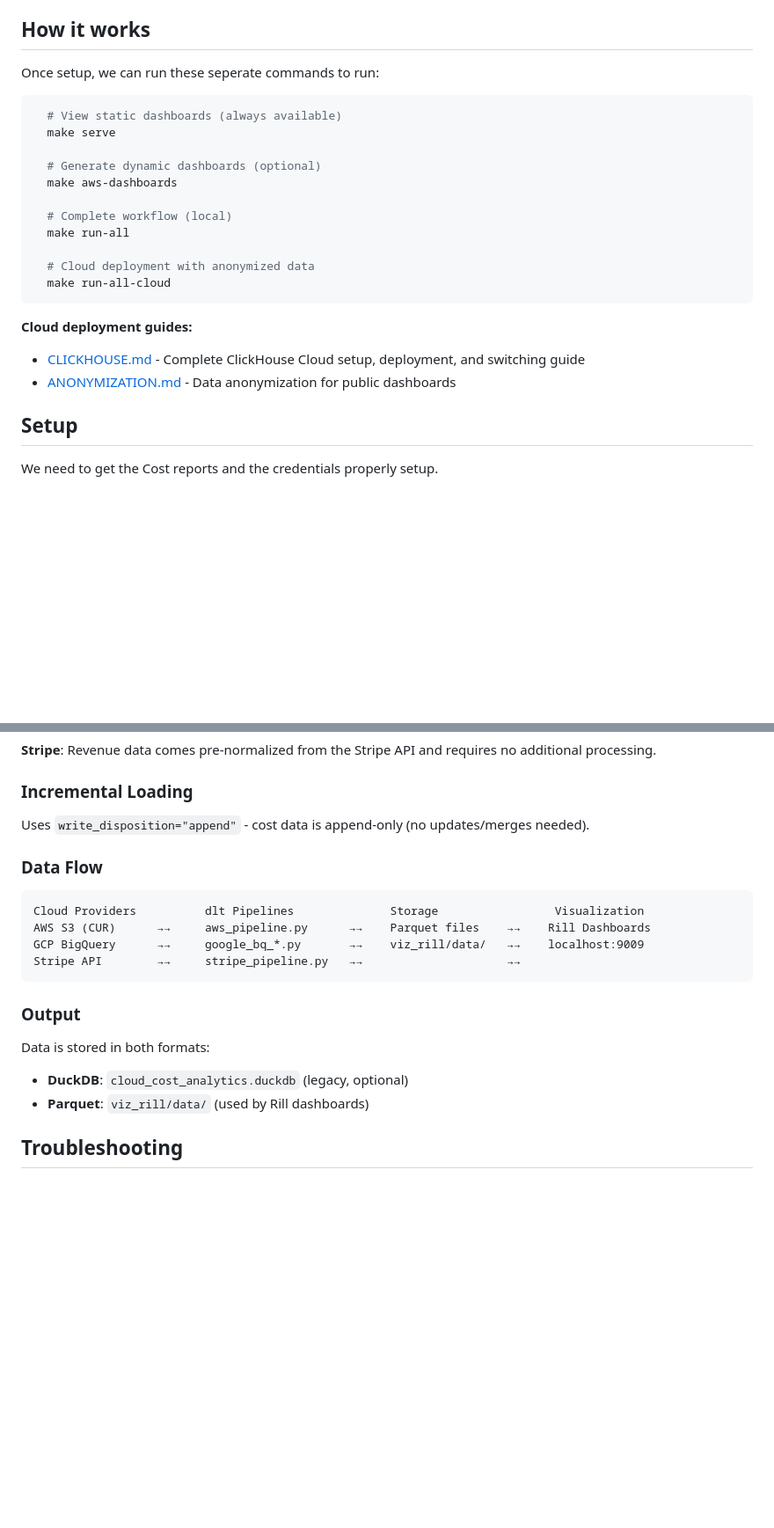
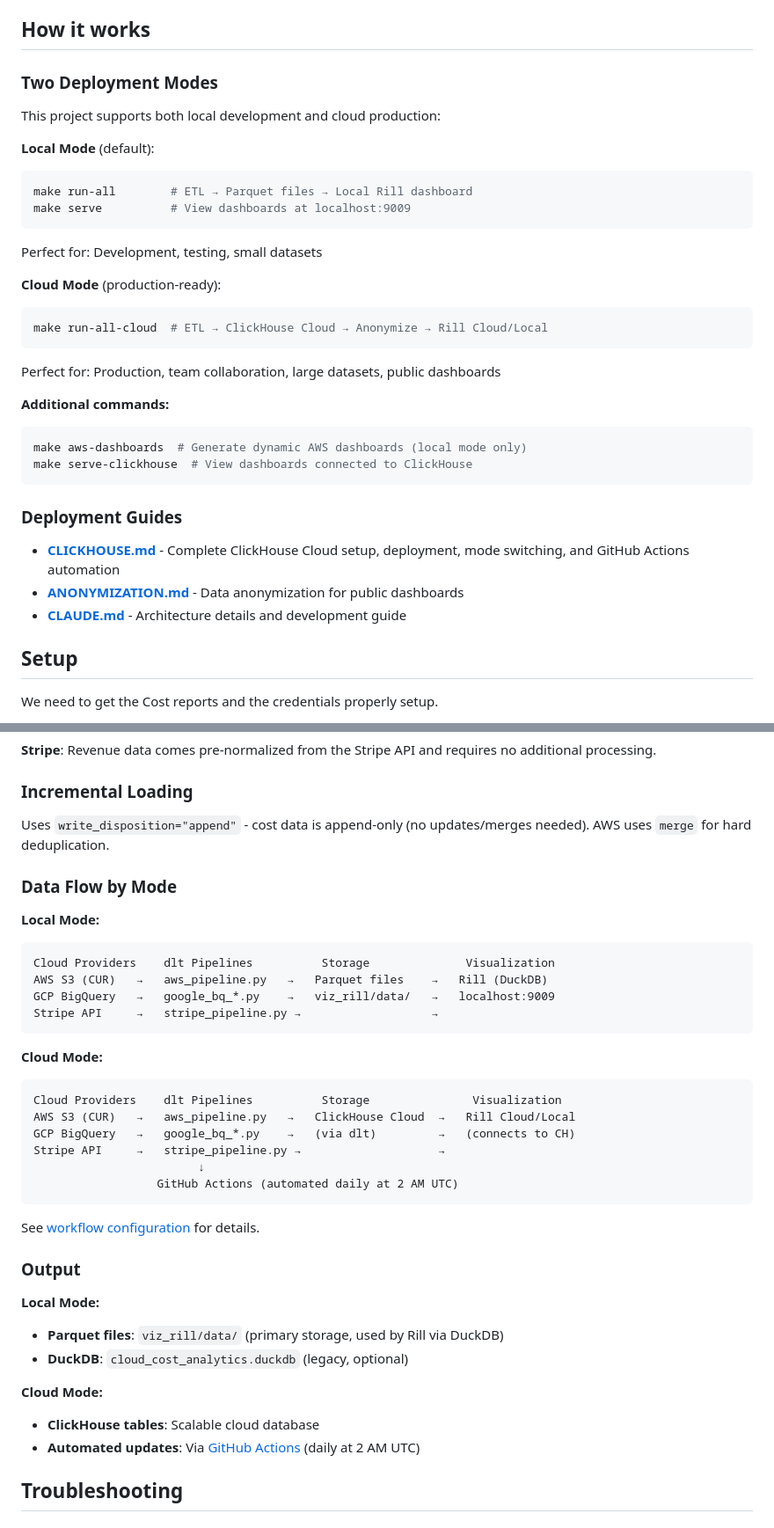
Before and after one commit to ssp-data/cloud-cost-analyzer, a Markdown page: README.md, 2 parts joined by grey strips. Shown: that part at 88% size. GitHub-like rendering; blank space fills up the shorter version.

````diff
--- a/README.md
+++ b/README.md
@@ -29,24 +43,34 @@ Opens at http://localhost:9009 with sample data.
 
 ## How it works
 
-Once setup, we can run these seperate commands to run:
+### Two Deployment Modes
+
+This project supports both local development and cloud production:
+
+**Local Mode** (default):
 ```sh
-  # View static dashboards (always available)
-  make serve
+make run-all        # ETL → Parquet files → Local Rill dashboard
+make serve          # View dashboards at localhost:9009
+```
+Perfect for: Development, testing, small datasets
 
-  # Generate dynamic dashboards (optional)
-  make aws-dashboards
+**Cloud Mode** (production-ready):
+```sh
+make run-all-cloud  # ETL → ClickHouse Cloud → Anonymize → Rill Cloud/Local
+```
+Perfect for: Production, team collaboration, large datasets, public dashboards
 
-  # Complete workflow (local)
-  make run-all
-
-  # Cloud deployment with anonymized data
-  make run-all-cloud
+**Additional commands:**
+```sh
+make aws-dashboards  # Generate dynamic AWS dashboards (local mode only)
+make serve-clickhouse  # View dashboards connected to ClickHouse
 ```
 
-**Cloud deployment guides:**
-- [CLICKHOUSE.md](CLICKHOUSE.md) - Complete ClickHouse Cloud setup, deployment, and switching guide
-- [ANONYMIZATION.md](ANONYMIZATION.md) - Data anonymization for public dashboards
+### Deployment Guides
+
+- **[CLICKHOUSE.md](CLICKHOUSE.md)** - Complete ClickHouse Cloud setup, deployment, mode switching, and GitHub Actions automation
+- **[ANONYMIZATION.md](ANONYMIZATION.md)** - Data anonymization for public dashboards
+- **[CLAUDE.md](CLAUDE.md)** - Architecture details and development guide
 
 
 ## Setup
@@ -344,22 +383,38 @@ style D3 fill:#F39C12,stroke:#D68910,color:#fff
 
 ### Incremental Loading
 
-Uses `write_disposition="append"` - cost data is append-only (no updates/merges needed).
+Uses `write_disposition="append"` - cost data is append-only (no updates/merges needed). AWS uses `merge` for hard deduplication.
 
-### Data Flow
+### Data Flow by Mode
 
+**Local Mode:**
 ```
-Cloud Providers          dlt Pipelines              Storage                 Visualization
-AWS S3 (CUR)      →→     aws_pipeline.py      →→    Parquet files    →→    Rill Dashboards
-GCP BigQuery      →→     google_bq_*.py       →→    viz_rill/data/   →→    localhost:9009
-Stripe API        →→     stripe_pipeline.py   →→                     →→
+Cloud Providers    dlt Pipelines          Storage              Visualization
+AWS S3 (CUR)   →   aws_pipeline.py   →   Parquet files    →   Rill (DuckDB)
+GCP BigQuery   →   google_bq_*.py    →   viz_rill/data/   →   localhost:9009
+Stripe API     →   stripe_pipeline.py →                   →
 ```
+
+**Cloud Mode:**
+```
+Cloud Providers    dlt Pipelines          Storage               Visualization
+AWS S3 (CUR)   →   aws_pipeline.py   →   ClickHouse Cloud  →   Rill Cloud/Local
+GCP BigQuery   →   google_bq_*.py    →   (via dlt)         →   (connects to CH)
+Stripe API     →   stripe_pipeline.py →                    →
+                        ↓
+                  GitHub Actions (automated daily at 2 AM UTC)
+```
+See [workflow configuration](.github/workflows/etl-pipeline.yml) for details.
 
 ### Output
 
-Data is stored in both formats:
+**Local Mode:**
+- **Parquet files**: `viz_rill/data/` (primary storage, used by Rill via DuckDB)
 - **DuckDB**: `cloud_cost_analytics.duckdb` (legacy, optional)
-- **Parquet**: `viz_rill/data/` (used by Rill dashboards)
+
+**Cloud Mode:**
+- **ClickHouse tables**: Scalable cloud database
+- **Automated updates**: Via [GitHub Actions](.github/workflows/etl-pipeline.yml) (daily at 2 AM UTC)
 
 ## Troubleshooting
 
````
Also changed, not shown: other parts of README.md (+97 -35 lines).
